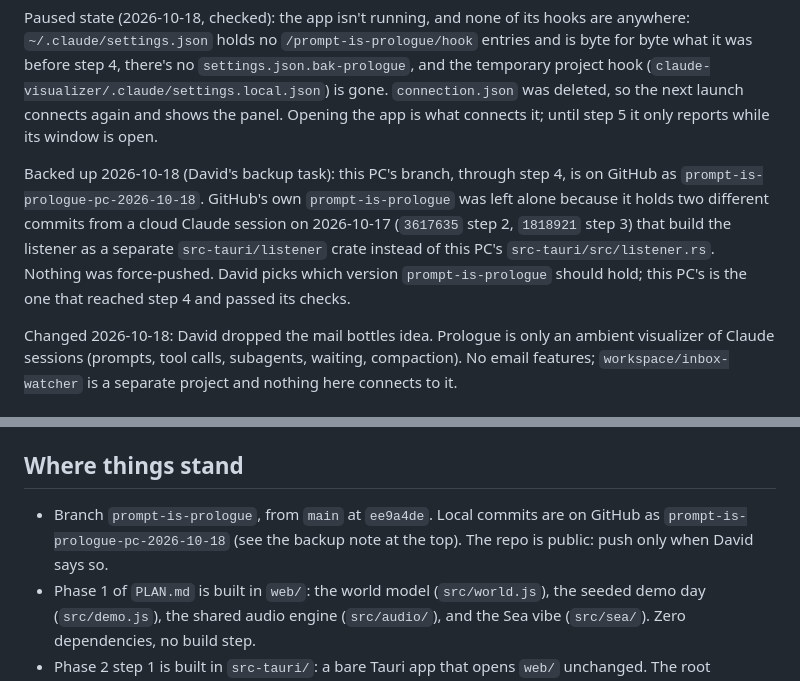
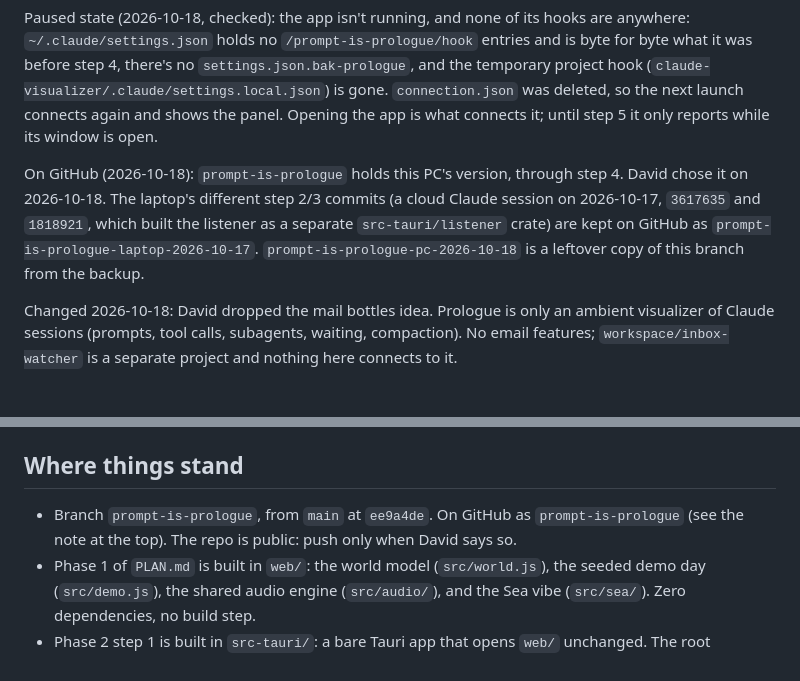
Before and after one commit to wretcher207/claude-visualizer, a Markdown page: HANDOFF.md, 2 parts joined by grey strips. Drawn GitHub-style.

Commit message:
Handoff: PC version is the GitHub branch, laptop version kept aside
Co-Authored-By: Claude Opus 5.5 <noreply@anthropic.com>

```diff
--- a/HANDOFF.md
+++ b/HANDOFF.md
@@ -4,7 +4,7 @@ Status 2026-10-18: phase 1 done and approved. Phase 2 step 1, the app window, pa
 
 Paused state (2026-10-18, checked): the app isn't running, and none of its hooks are anywhere: `~/.claude/settings.json` holds no `/prompt-is-prologue/hook` entries and is byte for byte what it was before step 4, there's no `settings.json.bak-prologue`, and the temporary project hook (`claude-visualizer/.claude/settings.local.json`) is gone. `connection.json` was deleted, so the next launch connects again and shows the panel. Opening the app is what connects it; until step 5 it only reports while its window is open.
 
-Backed up 2026-10-18 (David's backup task): this PC's branch, through step 4, is on GitHub as `prompt-is-prologue-pc-2026-10-18`. GitHub's own `prompt-is-prologue` was left alone because it holds two different commits from a cloud Claude session on 2026-10-17 (`3617635` step 2, `1818921` step 3) that build the listener as a separate `src-tauri/listener` crate instead of this PC's `src-tauri/src/listener.rs`. Nothing was force-pushed. David picks which version `prompt-is-prologue` should hold; this PC's is the one that reached step 4 and passed its checks.
+On GitHub (2026-10-18): `prompt-is-prologue` holds this PC's version, through step 4. David chose it on 2026-10-18. The laptop's different step 2/3 commits (a cloud Claude session on 2026-10-17, `3617635` and `1818921`, which built the listener as a separate `src-tauri/listener` crate) are kept on GitHub as `prompt-is-prologue-laptop-2026-10-17`. `prompt-is-prologue-pc-2026-10-18` is a leftover copy of this branch from the backup.
 
 Changed 2026-10-18: David dropped the mail bottles idea. Prologue is only an ambient visualizer of Claude sessions (prompts, tool calls, subagents, waiting, compaction). No email features; `workspace/inbox-watcher` is a separate project and nothing here connects to it.
 
@@ -17,7 +17,7 @@ Changed 2026-10-18: David dropped the mail bottles idea. Prologue is only an amb
 
 ## Where things stand
 
-- Branch `prompt-is-prologue`, from `main` at `ee9a4de`. Local commits are on GitHub as `prompt-is-prologue-pc-2026-10-18` (see the backup note at the top). The repo is public: push only when David says so.
+- Branch `prompt-is-prologue`, from `main` at `ee9a4de`. On GitHub as `prompt-is-prologue` (see the note at the top). The repo is public: push only when David says so.
 - Phase 1 of `PLAN.md` is built in `web/`: the world model (`src/world.js`), the seeded demo day (`src/demo.js`), the shared audio engine (`src/audio/`), and the Sea vibe (`src/sea/`). Zero dependencies, no build step.
 - Phase 2 step 1 is built in `src-tauri/`: a bare Tauri app that opens `web/` unchanged. The root `package.json` gained `@tauri-apps/cli` as a devDependency and a `tauri` script; `.gitignore` gained `src-tauri/target/` and `src-tauri/gen/`.
 - Phase 2 step 2 is built: `src-tauri/src/listener.rs` (the listener, with its tests), `web/src/live.js` plus a few lines in `web/src/main.js` (live events go to the world, and the first one turns the demo off), and `src-tauri/tools/send-test-events.mjs` (the test sender). `src-tauri/Cargo.toml` gained `serde`, `serde_json` and `getrandom`, all already in the lockfile through Tauri, so nothing new was downloaded.
```
